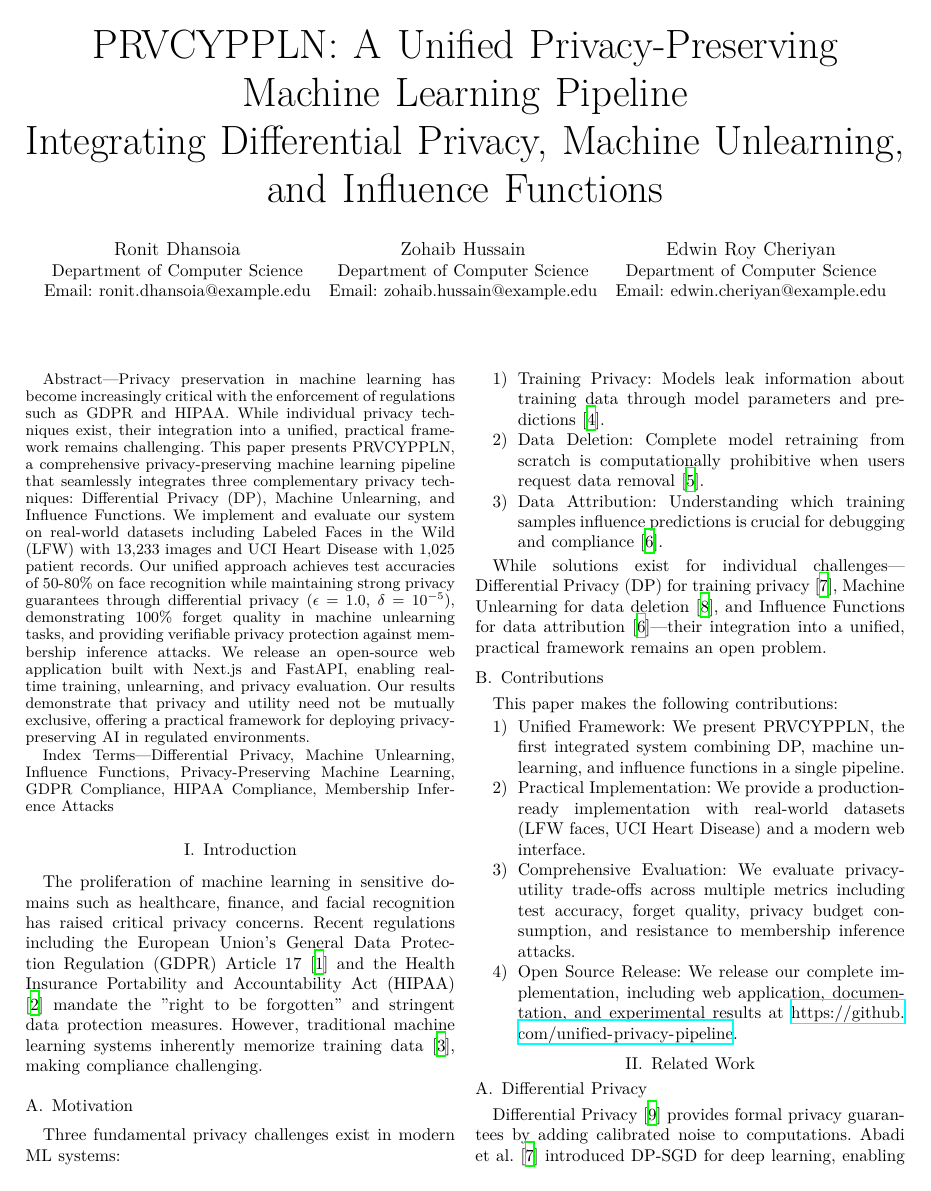
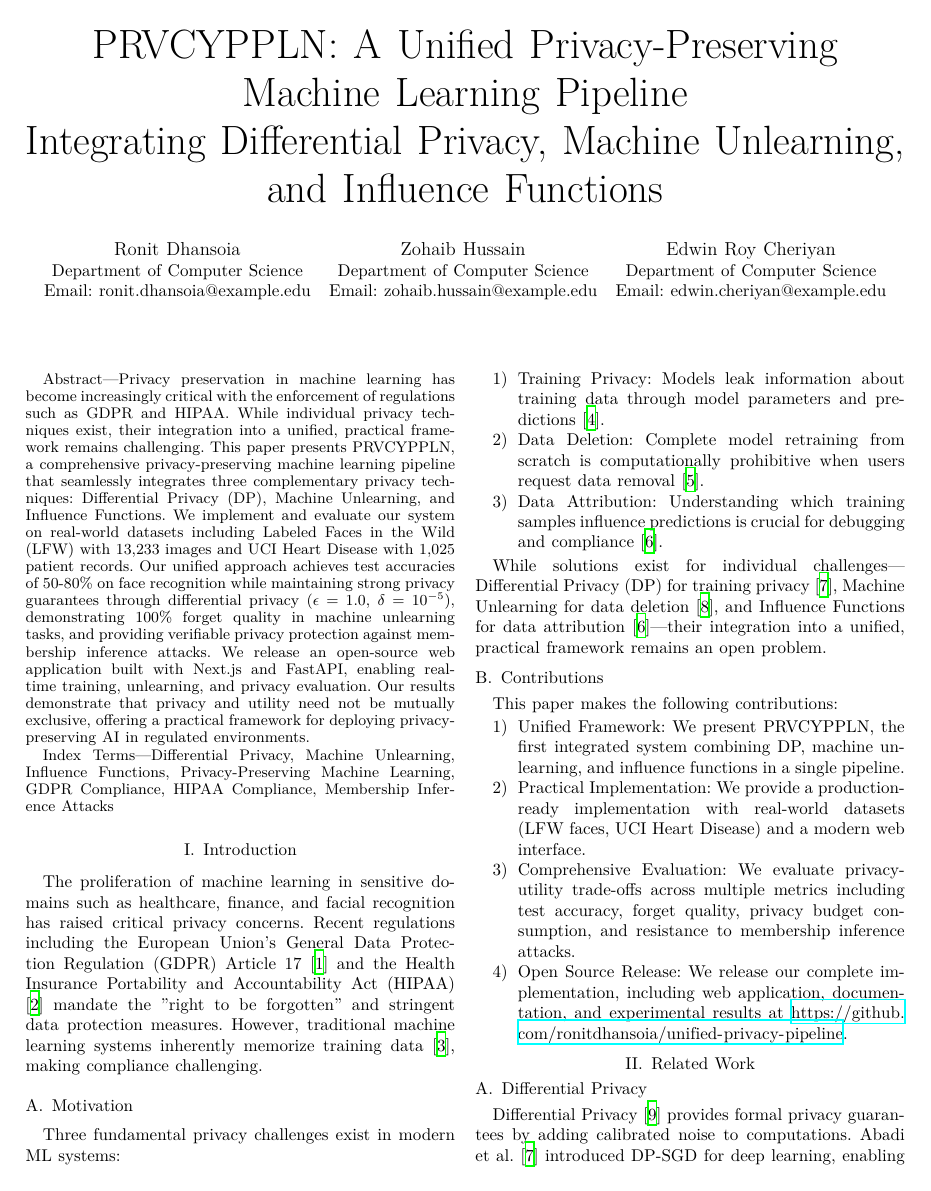
Before and after one commit to ronitdhansoia/unified-privacy-pipeline, a LaTeX paper (Unified-Privacy-Pipeline/research_paper.tex): page 1 of 5. The pictures show the PDF file Unified-Privacy-Pipeline/research_paper.pdf that the author committed with the source.

Commit message:
Update GitHub repository links in research paper

```diff
--- a/Unified-Privacy-Pipeline/research_paper.tex
+++ b/Unified-Privacy-Pipeline/research_paper.tex
@@ -67,7 +67,7 @@ This paper makes the following contributions:
     \item \textbf{Unified Framework}: We present PRVCYPPLN, the first integrated system combining DP, machine unlearning, and influence functions in a single pipeline.
     \item \textbf{Practical Implementation}: We provide a production-ready implementation with real-world datasets (LFW faces, UCI Heart Disease) and a modern web interface.
     \item \textbf{Comprehensive Evaluation}: We evaluate privacy-utility trade-offs across multiple metrics including test accuracy, forget quality, privacy budget consumption, and resistance to membership inference attacks.
-    \item \textbf{Open Source Release}: We release our complete implementation, including web application, documentation, and experimental results at \url{https://github.com/unified-privacy-pipeline}.
+    \item \textbf{Open Source Release}: We release our complete implementation, including web application, documentation, and experimental results at \url{https://github.com/ronitdhansoia/unified-privacy-pipeline}.
 \end{enumerate}
 
 \section{Related Work}
@@ -456,7 +456,7 @@ Health prediction module follows HIPAA guidelines:
 All code, data, and experiments are available at:
 
 \begin{itemize}
-    \item \textbf{Repository}: \url{https://github.com/unified-privacy-pipeline}
+    \item \textbf{Repository}: \url{https://github.com/ronitdhansoia/unified-privacy-pipeline}
     \item \textbf{Documentation}: Installation guides, API docs, tutorials
     \item \textbf{Datasets}: Scripts to download LFW and UCI Heart Disease
     \item \textbf{Pre-trained Models}: Checkpoints for reproduction
@@ -466,7 +466,7 @@ All code, data, and experiments are available at:
 Installation:
 \begin{lstlisting}[language=bash,basicstyle=\footnotesize\ttfamily,breaklines=true]
 git clone https://github.com/
-  unified-privacy-pipeline
+  ronitdhansoia/unified-privacy-pipeline
 cd unified-privacy-pipeline
 pip install -r requirements.txt
 ./scripts/download_datasets.sh
```
Also changed, not shown: Unified-Privacy-Pipeline/research_paper.pdf.
